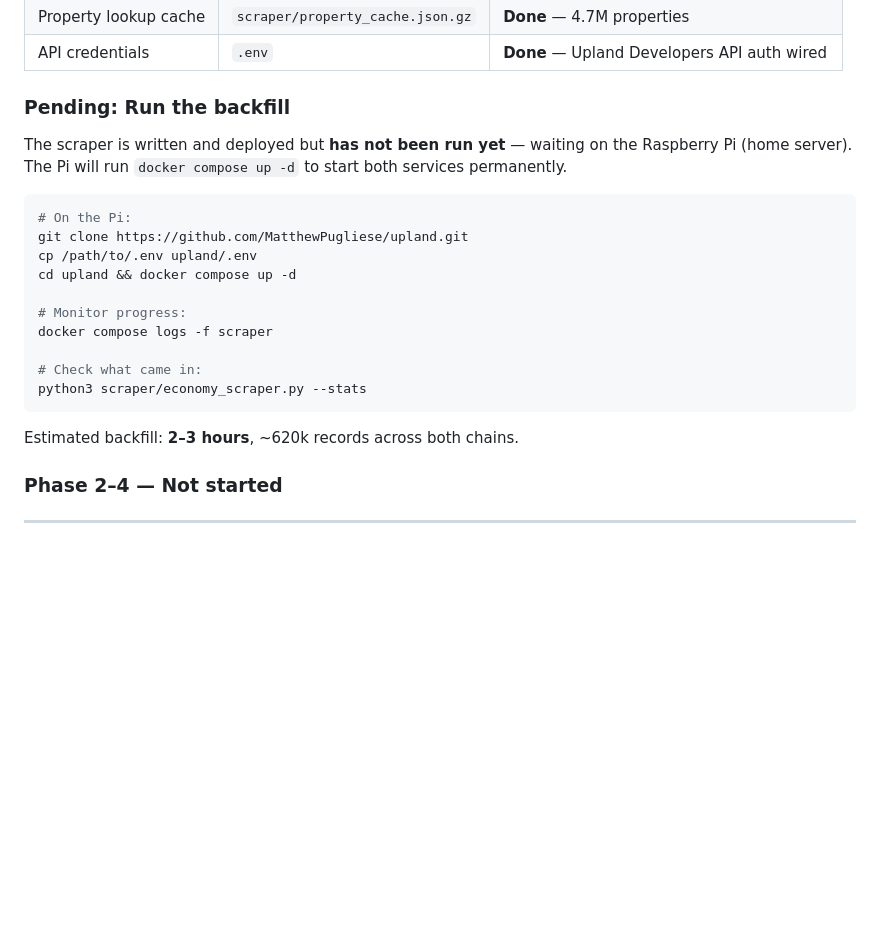
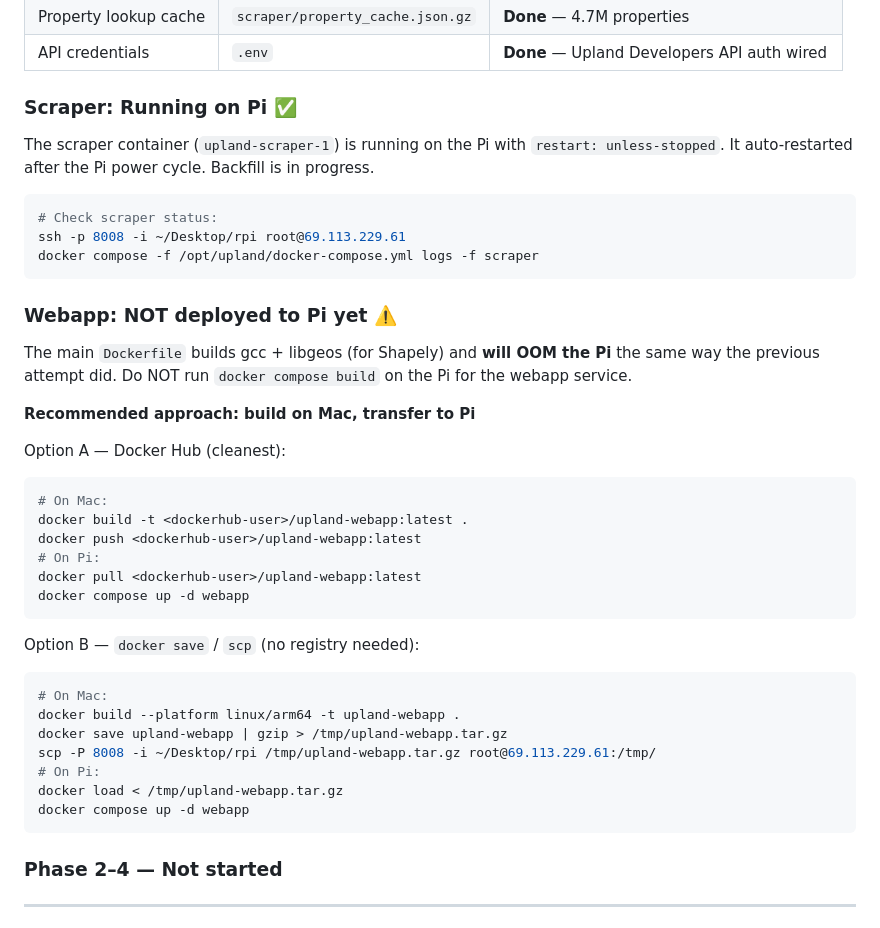
Before and after one commit to MatthewPugliese/upland, a Markdown page: docs/ECONOMY_DASHBOARD_PLAN.md, the part around the change. Rendered like a GitHub page; blank space fills up the shorter version.

Commit message:
docs: document Pi service state and webapp deployment blocker
Scraper is running on Pi. Webapp cannot be built on Pi directly (OOM
risk from gcc/libgeos). Documents build-on-Mac options (Docker Hub or
docker save/scp) and Son of Adam manual restart procedure.

Co-Authored-By: Claude Sonnet 4.6 <noreply@anthropic.com>

````diff
--- a/docs/ECONOMY_DASHBOARD_PLAN.md
+++ b/docs/ECONOMY_DASHBOARD_PLAN.md
@@ -61,24 +61,43 @@ The existing code handles `n5` with a `"FIAT"` case and does `1 USD = 1,000 UPX`
 | Property lookup cache | `scraper/property_cache.json.gz` | **Done** — 4.7M properties |
 | API credentials | `.env` | **Done** — Upland Developers API auth wired |
 
-### Pending: Run the backfill
+### Scraper: Running on Pi ✅
 
-The scraper is written and deployed but **has not been run yet** — waiting on the Raspberry Pi (home server). The Pi will run `docker compose up -d` to start both services permanently.
+The scraper container (`upland-scraper-1`) is running on the Pi with `restart: unless-stopped`.
+It auto-restarted after the Pi power cycle. Backfill is in progress.
 
 ```bash
-# On the Pi:
-git clone https://github.com/MatthewPugliese/upland.git
-cp /path/to/.env upland/.env
-cd upland && docker compose up -d
-
-# Monitor progress:
-docker compose logs -f scraper
-
-# Check what came in:
-python3 scraper/economy_scraper.py --stats
+# Check scraper status:
+ssh -p 8008 -i ~/Desktop/rpi root@69.113.229.61
+docker compose -f /opt/upland/docker-compose.yml logs -f scraper
 ```
 
-Estimated backfill: **2–3 hours**, ~620k records across both chains.
+### Webapp: NOT deployed to Pi yet ⚠️
+
+The main `Dockerfile` builds gcc + libgeos (for Shapely) and **will OOM the Pi** the same way the previous attempt did. Do NOT run `docker compose build` on the Pi for the webapp service.
+
+**Recommended approach: build on Mac, transfer to Pi**
+
+Option A — Docker Hub (cleanest):
+```bash
+# On Mac:
+docker build -t <dockerhub-user>/upland-webapp:latest .
+docker push <dockerhub-user>/upland-webapp:latest
+# On Pi:
+docker pull <dockerhub-user>/upland-webapp:latest
+docker compose up -d webapp
+```
+
+Option B — `docker save` / `scp` (no registry needed):
+```bash
+# On Mac:
+docker build --platform linux/arm64 -t upland-webapp .
+docker save upland-webapp | gzip > /tmp/upland-webapp.tar.gz
+scp -P 8008 -i ~/Desktop/rpi /tmp/upland-webapp.tar.gz root@69.113.229.61:/tmp/
+# On Pi:
+docker load < /tmp/upland-webapp.tar.gz
+docker compose up -d webapp
+```
 
 ### Phase 2–4 — Not started
 
````
